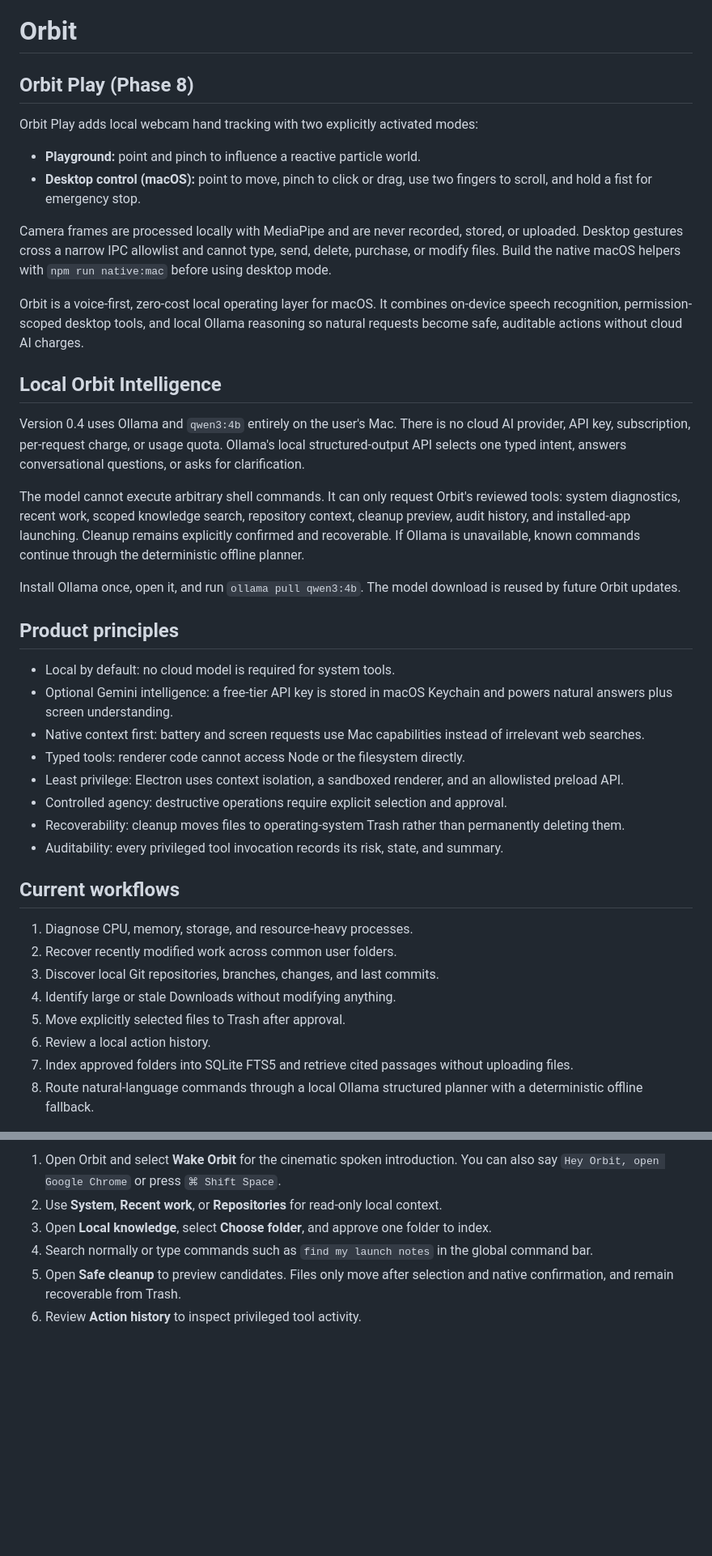
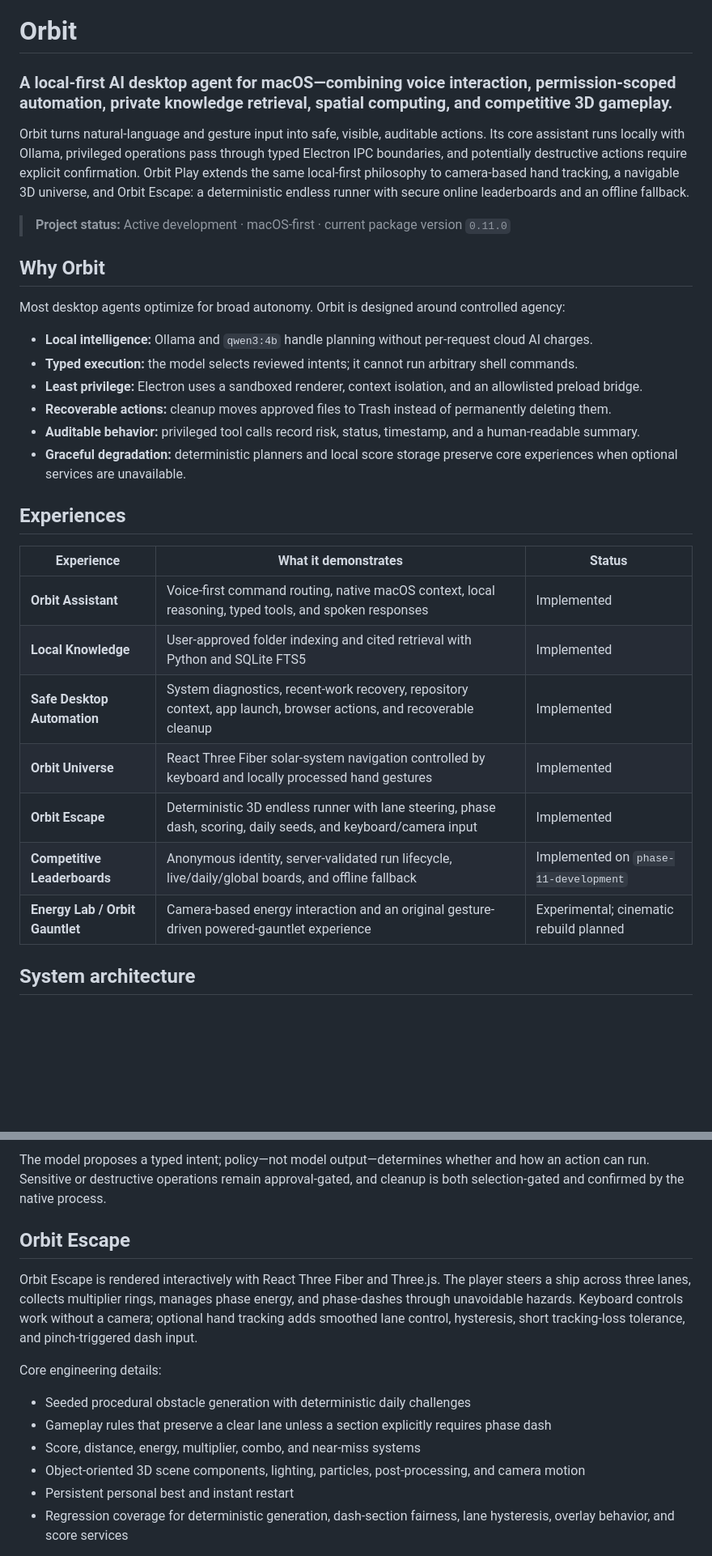
Before and after one commit to nikhilkumarthanda/orbit-desktop, a Markdown page: README.md, 2 parts joined by grey strips. Shown at 81% size. GitHub-like rendering; blank space fills up the shorter version.

Commit message:
docs: professionalize Orbit architecture and project overview

```diff
--- a/README.md
+++ b/README.md
@@ -1,43 +1,33 @@
 # Orbit
 
-## Orbit Play (Phase 8)
+### A local-first AI desktop agent for macOS—combining voice interaction, permission-scoped automation, private knowledge retrieval, spatial computing, and competitive 3D gameplay.
 
-Orbit Play adds local webcam hand tracking with two explicitly activated modes:
+Orbit turns natural-language and gesture input into safe, visible, auditable actions. Its core assistant runs locally with Ollama, privileged operations pass through typed Electron IPC boundaries, and potentially destructive actions require explicit confirmation. Orbit Play extends the same local-first philosophy to camera-based hand tracking, a navigable 3D universe, and Orbit Escape: a deterministic endless runner with secure online leaderboards and an offline fallback.
 
-- **Playground:** point and pinch to influence a reactive particle world.
-- **Desktop control (macOS):** point to move, pinch to click or drag, use two fingers to scroll, and hold a fist for emergency stop.
+> **Project status:** Active development · macOS-first · current package version `0.11.0`
 
-Camera frames are processed locally with MediaPipe and are never recorded, stored, or uploaded. Desktop gestures cross a narrow IPC allowlist and cannot type, send, delete, purchase, or modify files. Build the native macOS helpers with `npm run native:mac` before using desktop mode.
+## Why Orbit
 
-Orbit is a voice-first, zero-cost local operating layer for macOS. It combines on-device speech recognition, permission-scoped desktop tools, and local Ollama reasoning so natural requests become safe, auditable actions without cloud AI charges.
+Most desktop agents optimize for broad autonomy. Orbit is designed around controlled agency:
 
-## Local Orbit Intelligence
+- **Local intelligence:** Ollama and `qwen3:4b` handle planning without per-request cloud AI charges.
+- **Typed execution:** the model selects reviewed intents; it cannot run arbitrary shell commands.
+- **Least privilege:** Electron uses a sandboxed renderer, context isolation, and an allowlisted preload bridge.
+- **Recoverable actions:** cleanup moves approved files to Trash instead of permanently deleting them.
+- **Auditable behavior:** privileged tool calls record risk, status, timestamp, and a human-readable summary.
+- **Graceful degradation:** deterministic planners and local score storage preserve core experiences when optional services are unavailable.
 
-Version 0.4 uses Ollama and `qwen3:4b` entirely on the user's Mac. There is no cloud AI provider, API key, subscription, per-request charge, or usage quota. Ollama's local structured-output API selects one typed intent, answers conversational questions, or asks for clarification.
+## Experiences
 
-The model cannot execute arbitrary shell commands. It can only request Orbit's reviewed tools: system diagnostics, recent work, scoped knowledge search, repository context, cleanup preview, audit history, and installed-app launching. Cleanup remains explicitly confirmed and recoverable. If Ollama is unavailable, known commands continue through the deterministic offline planner.
+| Experience | What it demonstrates | Status |
+|---|---|---|
+| **Orbit Assistant** | Voice-first command routing, native macOS context, local reasoning, typed tools, and spoken responses | Implemented |
+| **Local Knowledge** | User-approved folder indexing and cited retrieval with Python and SQLite FTS5 | Implemented |
+| **Safe Desktop Automation** | System diagnostics, recent-work recovery, repository context, app launch, browser actions, and recoverable cleanup | Implemented |
+| **Orbit Universe** | React Three Fiber solar-system navigation controlled by keyboard and locally processed hand gestures | Implemented |
+| **Orbit Escape** | Deterministic 3D endless runner with lane steering, phase dash, scoring, daily seeds, and keyboard/camera input | Implemented |
+| **Competitive Leaderboards** | Anonymous identity, server-validated run lifecycle, live/daily/global boards, and offline fallback | Implemented on `phase-11-development` |
+| **Energy Lab / Orbit Gauntlet** | Camera-based energy interaction and an original gesture-driven powered-gauntlet experience | Experimental; cinematic rebuild planned |
 
-Install Ollama once, open it, and run `ollama pull qwen3:4b`. The model download is reused by future Orbit updates.
+## System architecture
 
-## Product principles
-
-- Local by default: no cloud model is required for system tools.
-- Optional Gemini intelligence: a free-tier API key is stored in macOS Keychain and powers natural answers plus screen understanding.
-- Native context first: battery and screen requests use Mac capabilities instead of irrelevant web searches.
-- Typed tools: renderer code cannot access Node or the filesystem directly.
-- Least privilege: Electron uses context isolation, a sandboxed renderer, and an allowlisted preload API.
-- Controlled agency: destructive operations require explicit selection and approval.
-- Recoverability: cleanup moves files to operating-system Trash rather than permanently deleting them.
-- Auditability: every privileged tool invocation records its risk, state, and summary.
-
-## Current workflows
-
-1. Diagnose CPU, memory, storage, and resource-heavy processes.
-2. Recover recently modified work across common user folders.
-3. Discover local Git repositories, branches, changes, and last commits.
-4. Identify large or stale Downloads without modifying anything.
-5. Move explicitly selected files to Trash after approval.
-6. Review a local action history.
-7. Index approved folders into SQLite FTS5 and retrieve cited passages without uploading files.
-8. Route natural-language commands through a local Ollama structured planner with a deterministic offline fallback.
-
@@ -71,8 +71,16 @@ Destructive cleanup is approved twice: selection in the renderer and a native ma
 
-1. Open Orbit and select **Wake Orbit** for the cinematic spoken introduction.
-   You can also say `Hey Orbit, open Google Chrome` or press `⌘ Shift Space`.
-2. Use **System**, **Recent work**, or **Repositories** for read-only local context.
-3. Open **Local knowledge**, select **Choose folder**, and approve one folder to index.
-4. Search normally or type commands such as `find my launch notes` in the global command bar.
-5. Open **Safe cleanup** to preview candidates. Files only move after selection and native confirmation, and remain recoverable from Trash.
-6. Review **Action history** to inspect privileged tool activity.
+The model proposes a typed intent; policy—not model output—determines whether and how an action can run. Sensitive or destructive operations remain approval-gated, and cleanup is both selection-gated and confirmed by the native process.
+
+## Orbit Escape
+
+Orbit Escape is rendered interactively with React Three Fiber and Three.js. The player steers a ship across three lanes, collects multiplier rings, manages phase energy, and phase-dashes through unavoidable hazards. Keyboard controls work without a camera; optional hand tracking adds smoothed lane control, hysteresis, short tracking-loss tolerance, and pinch-triggered dash input.
+
+Core engineering details:
+
+- Seeded procedural obstacle generation with deterministic daily challenges
+- Gameplay rules that preserve a clear lane unless a section explicitly requires phase dash
+- Score, distance, energy, multiplier, combo, and near-miss systems
+- Object-oriented 3D scene components, lighting, particles, post-processing, and camera motion
+- Persistent personal best and instant restart
+- Regression coverage for deterministic generation, dash-section fairness, lane hysteresis, overlay behavior, and score services
+
```
Also changed, not shown: other parts of README.md (+138 -36 lines).
